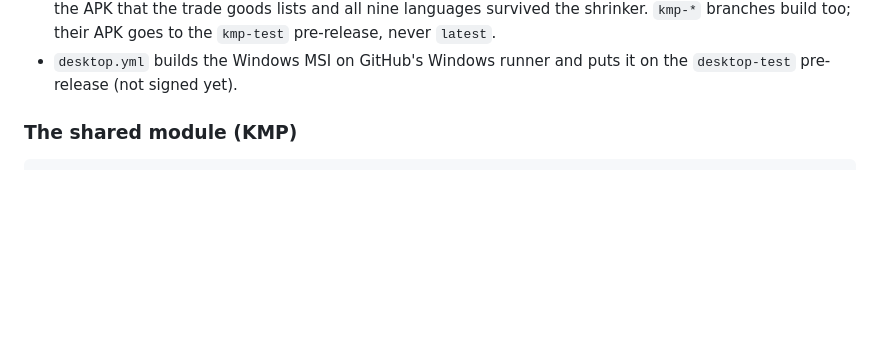
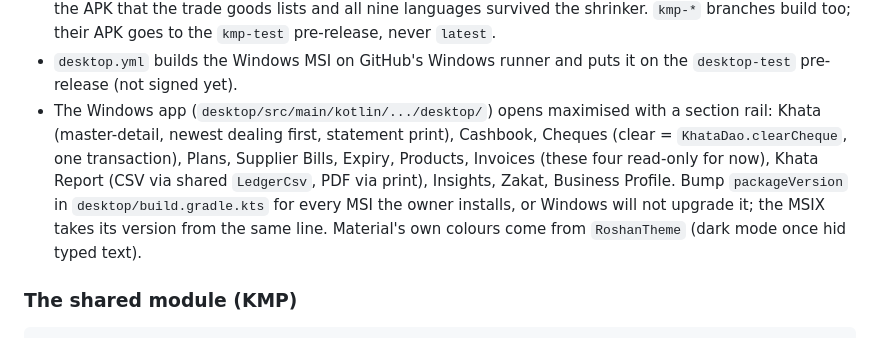
Before and after one commit to aliehtisham052-dotcom/RoshanKhata, a Markdown page: CLAUDE.md, the part around the change. Rendered like a GitHub page; blank space fills up the shorter version.

Commit message:
CLAUDE.md: the Windows app's sections and its version rule
Co-Authored-By: Claude Opus 5.5 <noreply@anthropic.com>
Claude-Session: https://claude.ai/code/session_017nYWX7fyNUuTKKd9AP9q9D

```diff
--- a/CLAUDE.md
+++ b/CLAUDE.md
@@ -31,6 +31,15 @@ No account, no server, no ads. Everything stays on the phone.
   APK goes to the `kmp-test` pre-release, never `latest`.
 - `desktop.yml` builds the Windows MSI on GitHub's Windows runner and puts it
   on the `desktop-test` pre-release (not signed yet).
+- The Windows app (`desktop/src/main/kotlin/.../desktop/`) opens maximised with
+  a section rail: Khata (master-detail, newest dealing first, statement
+  print), Cashbook, Cheques (clear = `KhataDao.clearCheque`, one transaction),
+  Plans, Supplier Bills, Expiry, Products, Invoices (these four read-only for
+  now), Khata Report (CSV via shared `LedgerCsv`, PDF via print), Insights,
+  Zakat, Business Profile. Bump `packageVersion` in `desktop/build.gradle.kts`
+  for every MSI the owner installs, or Windows will not upgrade it; the MSIX
+  takes its version from the same line. Material's own colours come from
+  `RoshanTheme` (dark mode once hid typed text).
 
 ### The shared module (KMP)
 
```
